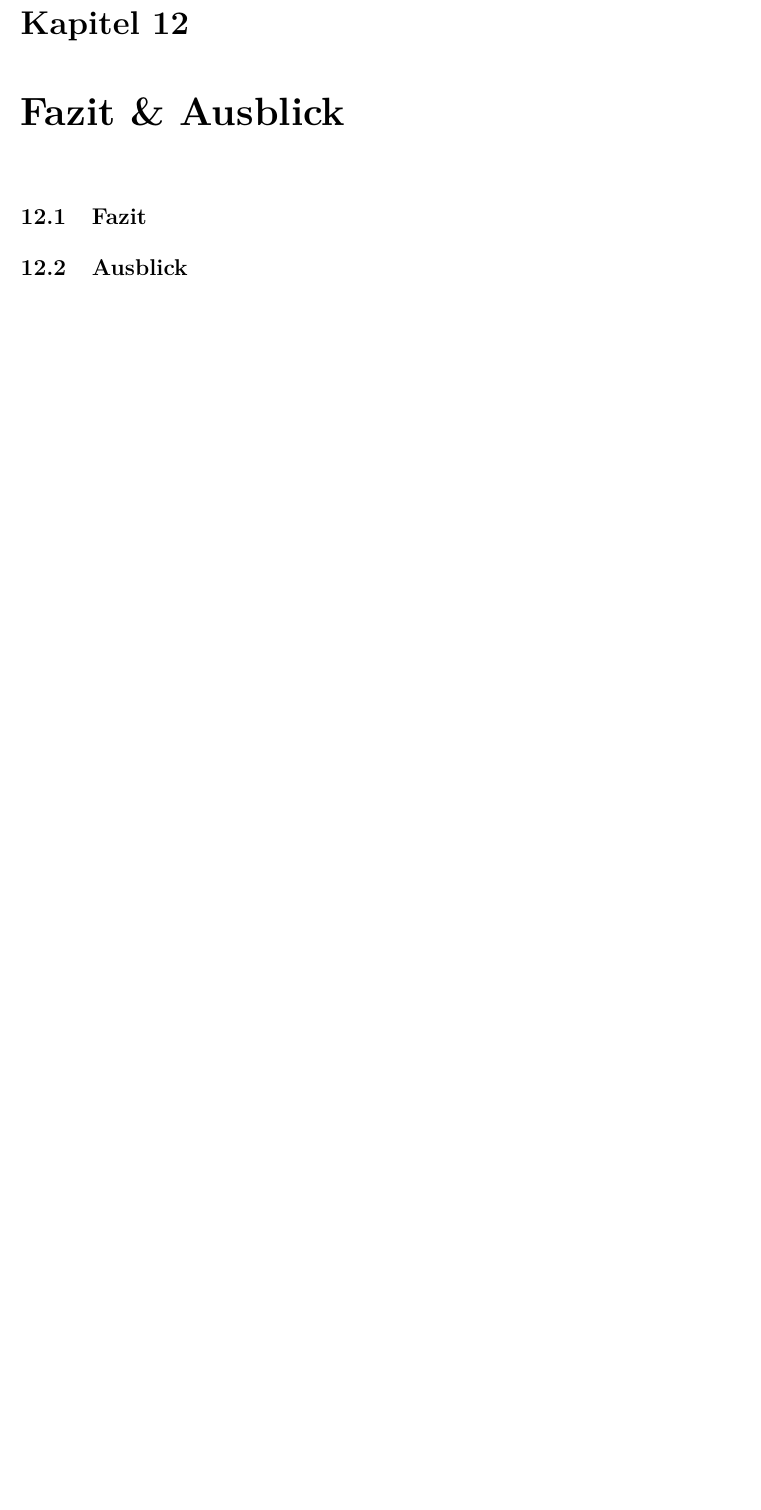
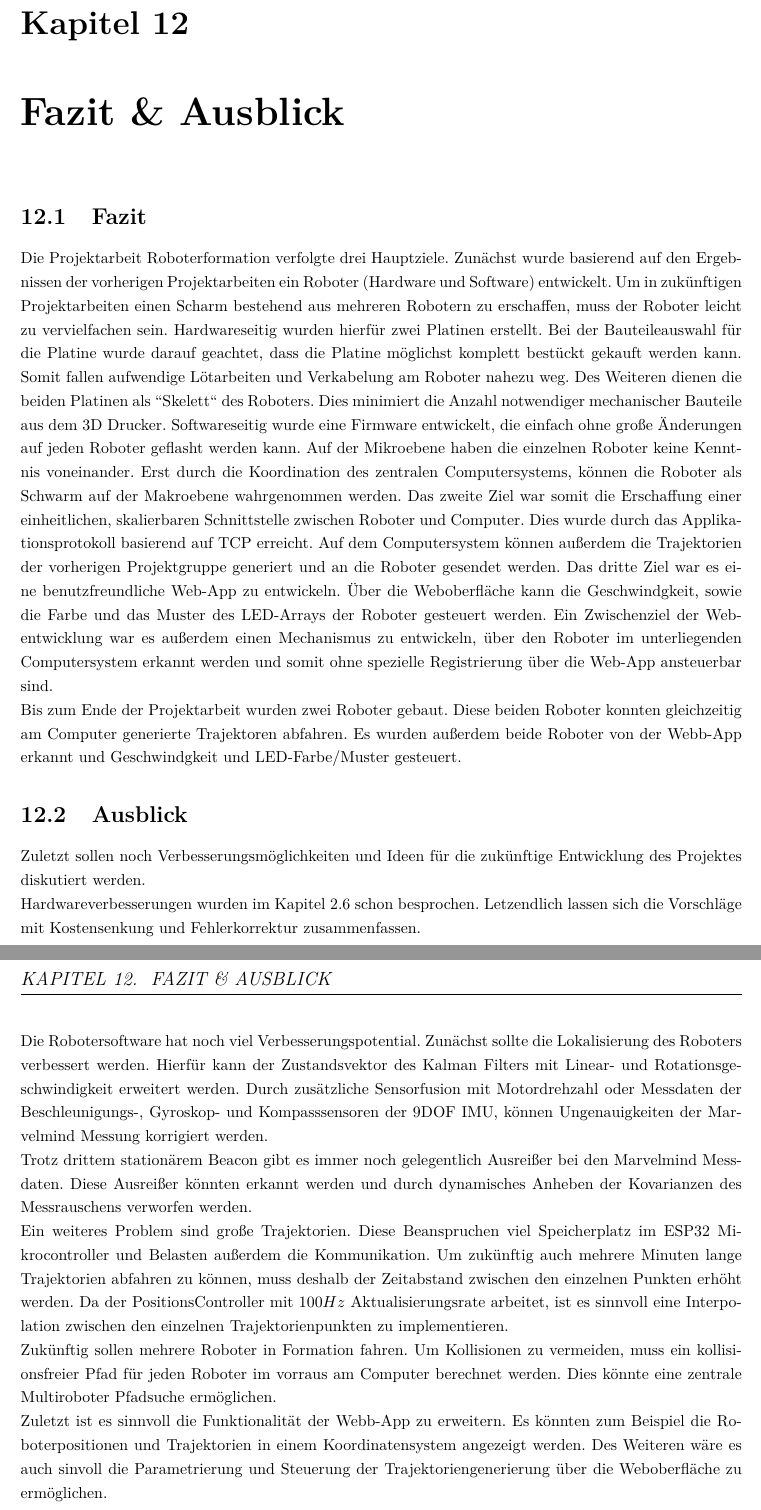
Before and after one commit to maxdoesch/Roboterformation_Dokumentation, a LaTeX document (Projektdokumentation.tex, which reads Inhalt/11_Fazit_Ausblick.tex): part of page 75 of 77 before the commit and two parts of pages 75 and 76 of 78 after it, the two joined at a grey line, cut so that both start at the same text, the shorter picture padded with empty space. Compiled offline with pdfLaTeX.

Commit message:
chapter Fazit und Ausblick

```diff
--- a/Inhalt/11_Fazit_Ausblick.tex
+++ b/Inhalt/11_Fazit_Ausblick.tex
@@ -1,3 +1,34 @@
 \chapter{Fazit \& Ausblick}\label{ch:fazit}
 \section{Fazit}
+
+Die Projektarbeit Roboterformation verfolgte drei Hauptziele.
+Zunächst wurde basierend auf den Ergebnissen der vorherigen Projektarbeiten ein Roboter (Hardware und Software) entwickelt. Um in zukünftigen Projektarbeiten einen Scharm bestehend aus mehreren Robotern zu erschaffen,
+muss der Roboter leicht zu vervielfachen sein. Hardwareseitig wurden hierfür zwei Platinen erstellt. Bei der Bauteileauswahl für die Platine wurde darauf geachtet, dass die Platine möglichst komplett bestückt gekauft werden kann.
+Somit fallen aufwendige Lötarbeiten und Verkabelung am Roboter nahezu weg. Des Weiteren dienen die beiden Platinen als "'Skelett"' des Roboters. Dies minimiert die Anzahl notwendiger mechanischer Bauteile aus dem 3D Drucker.
+Softwareseitig wurde eine Firmware entwickelt, die einfach ohne große Änderungen auf jeden Roboter geflasht werden kann. Auf der Mikroebene haben die einzelnen Roboter keine Kenntnis voneinander.
+Erst durch die Koordination des zentralen Computersystems, können die Roboter als Schwarm auf der Makroebene wahrgenommen werden. Das zweite Ziel war somit die Erschaffung einer einheitlichen, skalierbaren Schnittstelle
+zwischen Roboter und Computer. Dies wurde durch das Applikationsprotokoll basierend auf TCP erreicht. Auf dem Computersystem können außerdem die Trajektorien der vorherigen Projektgruppe generiert und an die Roboter gesendet werden.
+Das dritte Ziel war es eine benutzfreundliche Web-App zu entwickeln. Über die Weboberfläche kann die Geschwindgkeit, sowie die Farbe und das Muster des LED-Arrays der Roboter gesteuert werden.
+Ein Zwischenziel der Webentwicklung war es außerdem einen Mechanismus zu entwickeln, über den Roboter im unterliegenden Computersystem erkannt werden und somit ohne spezielle Registrierung über die Web-App ansteuerbar sind.
+
+Bis zum Ende der Projektarbeit wurden zwei Roboter gebaut. Diese beiden Roboter konnten gleichzeitig am Computer generierte Trajektoren abfahren.
+Es wurden außerdem beide Roboter von der Webb-App erkannt und Geschwindgkeit und LED-Farbe/Muster gesteuert.
+
 \section{Ausblick}
+
+Zuletzt sollen noch Verbesserungsmöglichkeiten und Ideen für die zukünftige Entwicklung des Projektes diskutiert werden.
+
+Hardwareverbesserungen wurden im Kapitel \ref{ch:verbesserungen_hardware} schon besprochen. Letzendlich lassen sich die Vorschläge mit Kostensenkung und Fehlerkorrektur zusammenfassen.
+
+Die Robotersoftware hat noch viel Verbesserungspotential. Zunächst sollte die Lokalisierung des Roboters verbessert werden. Hierfür kann der Zustandsvektor des Kalman Filters mit Linear- und Rotationsgeschwindigkeit erweitert werden.
+Durch zusätzliche Sensorfusion mit Motordrehzahl oder Messdaten der Beschleunigungs-, Gyroskop- und Kompasssensoren der 9DOF IMU, können Ungenauigkeiten der Marvelmind Messung korrigiert werden.
+
+Trotz drittem stationärem Beacon gibt es immer noch gelegentlich Ausreißer bei den Marvelmind Messdaten. Diese Ausreißer könnten erkannt werden und durch dynamisches Anheben der Kovarianzen des Messrauschens verworfen werden.
+
+Ein weiteres Problem sind große Trajektorien. Diese Beanspruchen viel Speicherplatz im ESP32 Mikrocontroller und Belasten außerdem die Kommunikation. Um zukünftig auch mehrere Minuten lange Trajektorien abfahren zu können,
+muss deshalb der Zeitabstand zwischen den einzelnen Punkten erhöht werden. Da der PositionsController mit $100Hz$ Aktualisierungsrate arbeitet, ist es sinnvoll eine Interpolation zwischen den einzelnen Trajektorienpunkten zu implementieren.
+
+Zukünftig sollen mehrere Roboter in Formation fahren. Um Kollisionen zu vermeiden, muss ein kollisionsfreier Pfad für jeden Roboter im vorraus am Computer berechnet werden. Dies könnte eine zentrale Multiroboter Pfadsuche ermöglichen.
+
+Zuletzt ist es sinnvoll die Funktionalität der Webb-App zu erweitern. Es könnten zum Beispiel die Roboterpositionen und Trajektorien in einem Koordinatensystem angezeigt werden.
+Des Weiteren wäre es auch sinvoll die Parametrierung und Steuerung der Trajektoriengenerierung über die Weboberfläche zu ermöglichen.
```
Also changed, not shown: Inhalt/10_Evaluation.tex (+3 -3 lines), Inhalt/2_Platinenentwurf.tex (+1 -1 lines).
